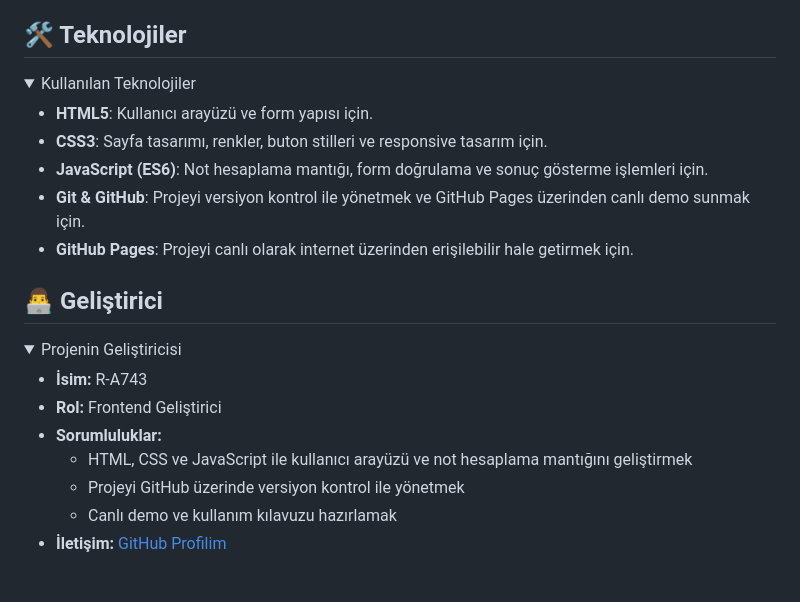
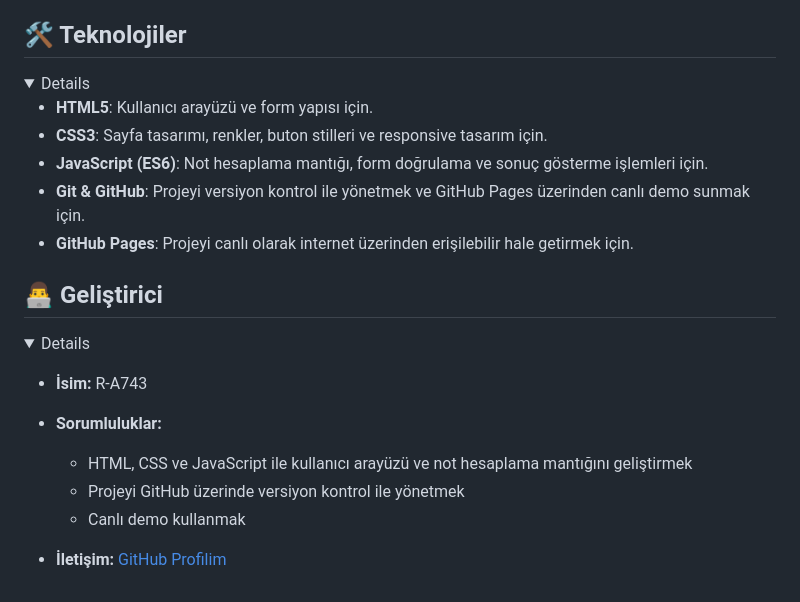
Before and after one commit to R-a743/not-hesaplama, a Markdown page: README.md, the part around the change. Rendered like a GitHub page; folded sections open.

Commit message:
Revise developer details in README.md
Updated developer role and responsibilities in README.

```diff
--- a/README.md
+++ b/README.md
@@ -94,7 +94,7 @@ Başarı notu şu formül ile hesaplanır:
 ## 🛠 Teknolojiler
 
 <details>
-  <summary>Kullanılan Teknolojiler</summary>
+
 
 - **HTML5**: Kullanıcı arayüzü ve form yapısı için.
 - **CSS3**: Sayfa tasarımı, renkler, buton stilleri ve responsive tasarım için.
@@ -108,14 +108,14 @@ Başarı notu şu formül ile hesaplanır:
 ## 👨‍💻 Geliştirici
 
 <details>
-  <summary>Projenin Geliştiricisi</summary>
+
 
 - **İsim:** R-A743
-- **Rol:** Frontend Geliştirici
+
 - **Sorumluluklar:**
   - HTML, CSS ve JavaScript ile kullanıcı arayüzü ve not hesaplama mantığını geliştirmek
   - Projeyi GitHub üzerinde versiyon kontrol ile yönetmek
-  - Canlı demo ve kullanım kılavuzu hazırlamak
+  - Canlı demo kullanmak
 - **İletişim:** [GitHub Profilim](https://github.com/r-a743)
 
 </details>
```
